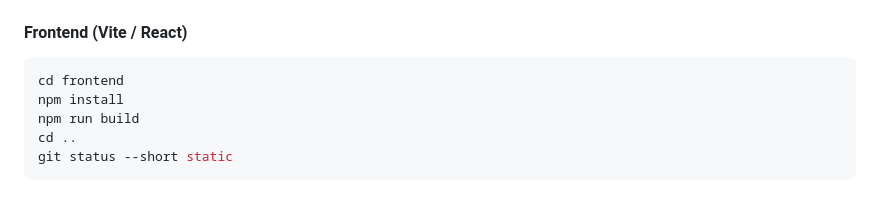
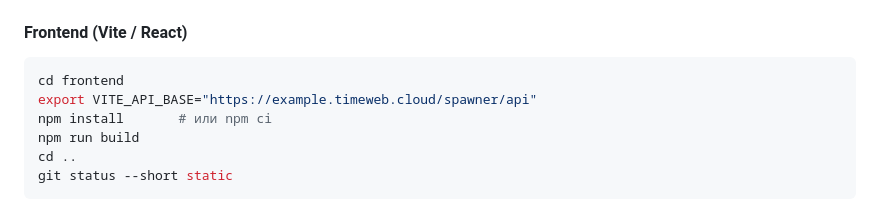
Before and after one commit to RosTGs/SpawnerContent, a Markdown page: README.md, the part around the change. Drawn GitHub-style.

Commit message:
Update README with VITE_API_BASE export command
Add environment variable setup for Vite API base URL.

````diff
--- a/README.md
+++ b/README.md
@@ -305,7 +305,8 @@ pip install -r requirements.txt
 
 ```bash
 cd frontend
-npm install
+export VITE_API_BASE="https://example.timeweb.cloud/spawner/api"
+npm install       # или npm ci
 npm run build
 cd ..
 git status --short static
````
